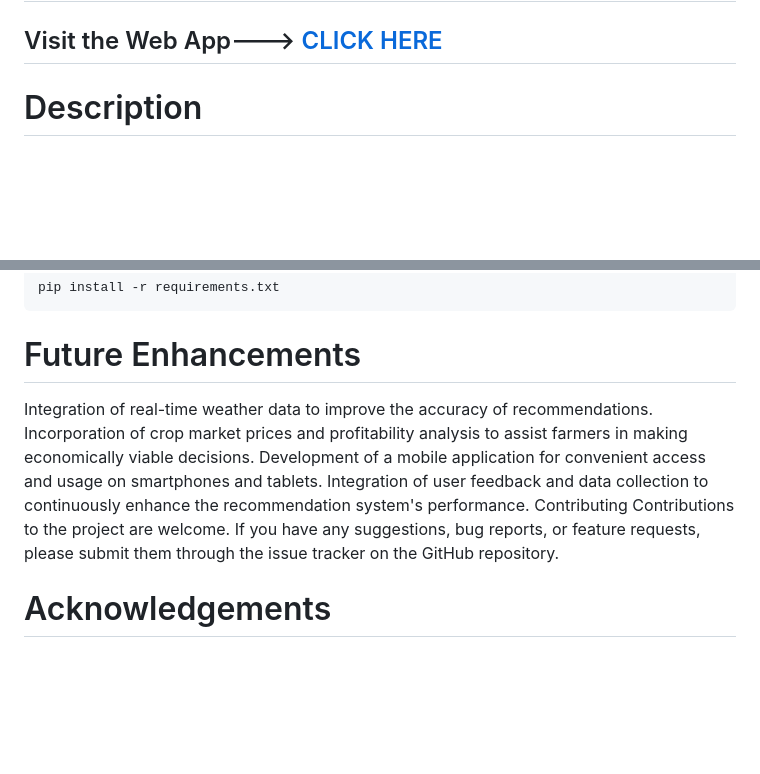
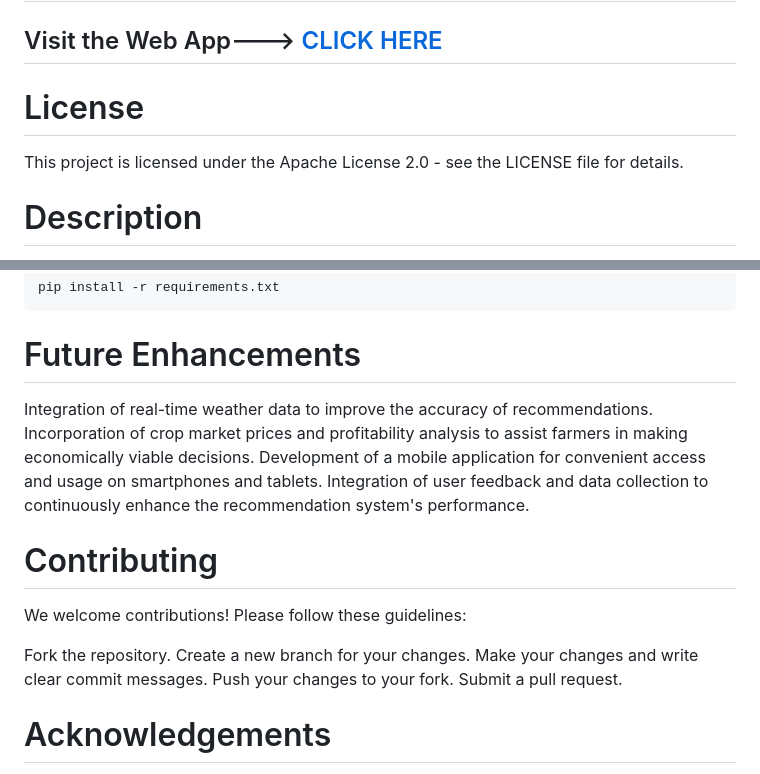
Before and after one commit to rohit-padalkar/Crop-Recommendation-System, a Markdown page: README.md, 2 parts joined by grey strips. GitHub-like rendering; blank space fills up the shorter version.

````diff
--- a/README.md
+++ b/README.md
@@ -1,6 +1,9 @@
 # Crop Recommendation System Using Machine Learning
 
 ## Visit the Web App---> [CLICK HERE](https://crop-recommend-7tbu.onrender.com)
+
+# License
+This project is licensed under the Apache License 2.0 - see the LICENSE file for details.
 
 # Description
 The Crop Recommendation System is a machine learning-based application that provides recommendations for suitable crops based on various environmental and soil conditions. It aims to assist farmers and agricultural professionals in making informed decisions about crop selection, optimizing yields, and maximizing profitability.
@@ -33,13 +36,15 @@ Ensure you have the required dependencies installed to run the project. Use the
 pip install -r requirements.txt
 ```
 # Future Enhancements
-
 Integration of real-time weather data to improve the accuracy of recommendations.
 Incorporation of crop market prices and profitability analysis to assist farmers in making economically viable decisions.
 Development of a mobile application for convenient access and usage on smartphones and tablets.
 Integration of user feedback and data collection to continuously enhance the recommendation system's performance.
-Contributing
-Contributions to the project are welcome. If you have any suggestions, bug reports, or feature requests, please submit them through the issue tracker on the GitHub repository.
+
+# Contributing
+We welcome contributions! Please follow these guidelines:
+
+Fork the repository. Create a new branch for your changes. Make your changes and write clear commit messages. Push your changes to your fork. Submit a pull request.
 
 # Acknowledgements
 We would like to express our gratitude to the agricultural research community, farmers, and organizations for providing valuable insights, data, and domain knowledge that contributed to the development of this Crop Recommendation System.
````
